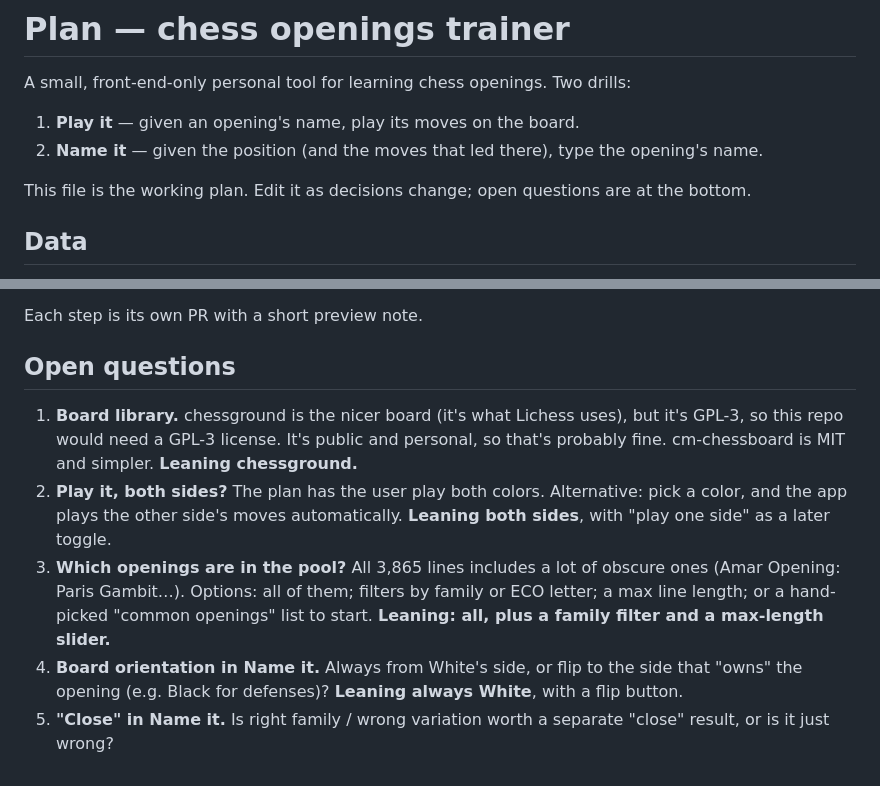
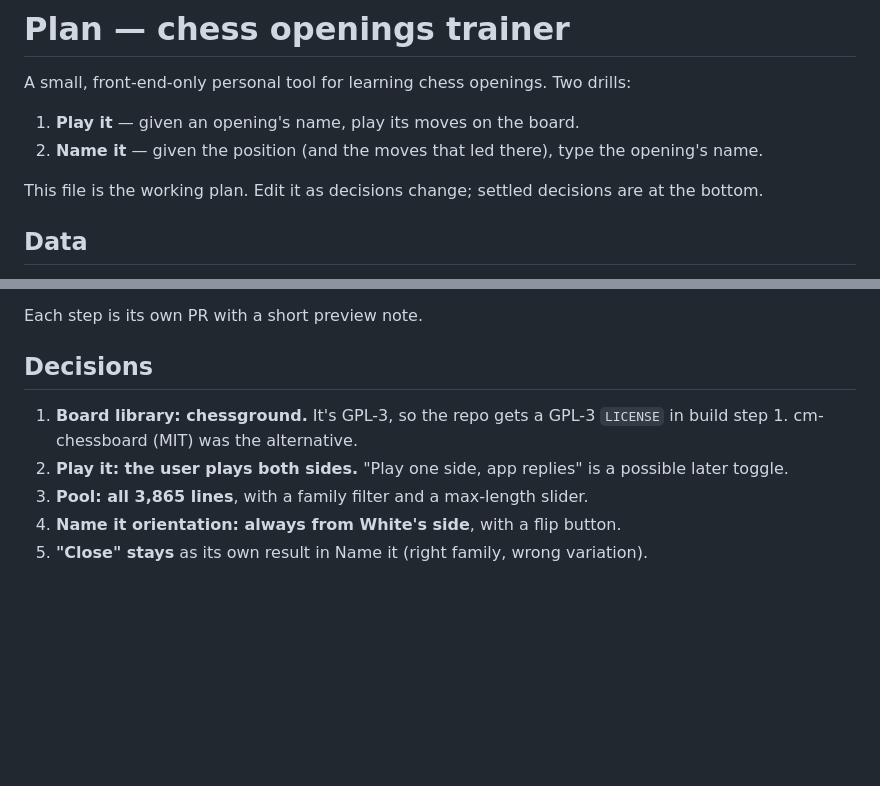
Before and after one commit to Quiggleson/chess-openings, a Markdown page: plan.md, 2 parts joined by grey strips. Drawn GitHub-style; blank space fills up the shorter version.

Commit message:
plan.md: settle the open questions

```diff
--- a/plan.md
+++ b/plan.md
@@ -5,7 +5,7 @@ A small, front-end-only personal tool for learning chess openings. Two drills:
 1. **Play it** — given an opening's name, play its moves on the board.
 2. **Name it** — given the position (and the moves that led there), type the opening's name.
 
-This file is the working plan. Edit it as decisions change; open questions are at the bottom.
+This file is the working plan. Edit it as decisions change; settled decisions are at the bottom.
 
 ## Data
 
@@ -129,19 +129,11 @@ open question 3). No repeats until the pool is used up.
 
 Each step is its own PR with a short preview note.
 
-## Open questions
+## Decisions
 
-1. **Board library.** chessground is the nicer board (it's what Lichess uses), but it's GPL-3, so
-   this repo would need a GPL-3 license. It's public and personal, so that's probably fine.
-   cm-chessboard is MIT and simpler. **Leaning chessground.**
-2. **Play it, both sides?** The plan has the user play both colors. Alternative: pick a color, and
-   the app plays the other side's moves automatically. **Leaning both sides**, with "play one
-   side" as a later toggle.
-3. **Which openings are in the pool?** All 3,865 lines includes a lot of obscure ones (Amar
-   Opening: Paris Gambit…). Options: all of them; filters by family or ECO letter; a max line
-   length; or a hand-picked "common openings" list to start. **Leaning: all, plus a family filter
-   and a max-length slider.**
-4. **Board orientation in Name it.** Always from White's side, or flip to the side that "owns" the
-   opening (e.g. Black for defenses)? **Leaning always White**, with a flip button.
-5. **"Close" in Name it.** Is right family / wrong variation worth a separate "close" result, or
-   is it just wrong?
+1. **Board library: chessground.** It's GPL-3, so the repo gets a GPL-3 `LICENSE` in build step 1.
+   cm-chessboard (MIT) was the alternative.
+2. **Play it: the user plays both sides.** "Play one side, app replies" is a possible later toggle.
+3. **Pool: all 3,865 lines**, with a family filter and a max-length slider.
+4. **Name it orientation: always from White's side**, with a flip button.
+5. **"Close" stays** as its own result in Name it (right family, wrong variation).
```
